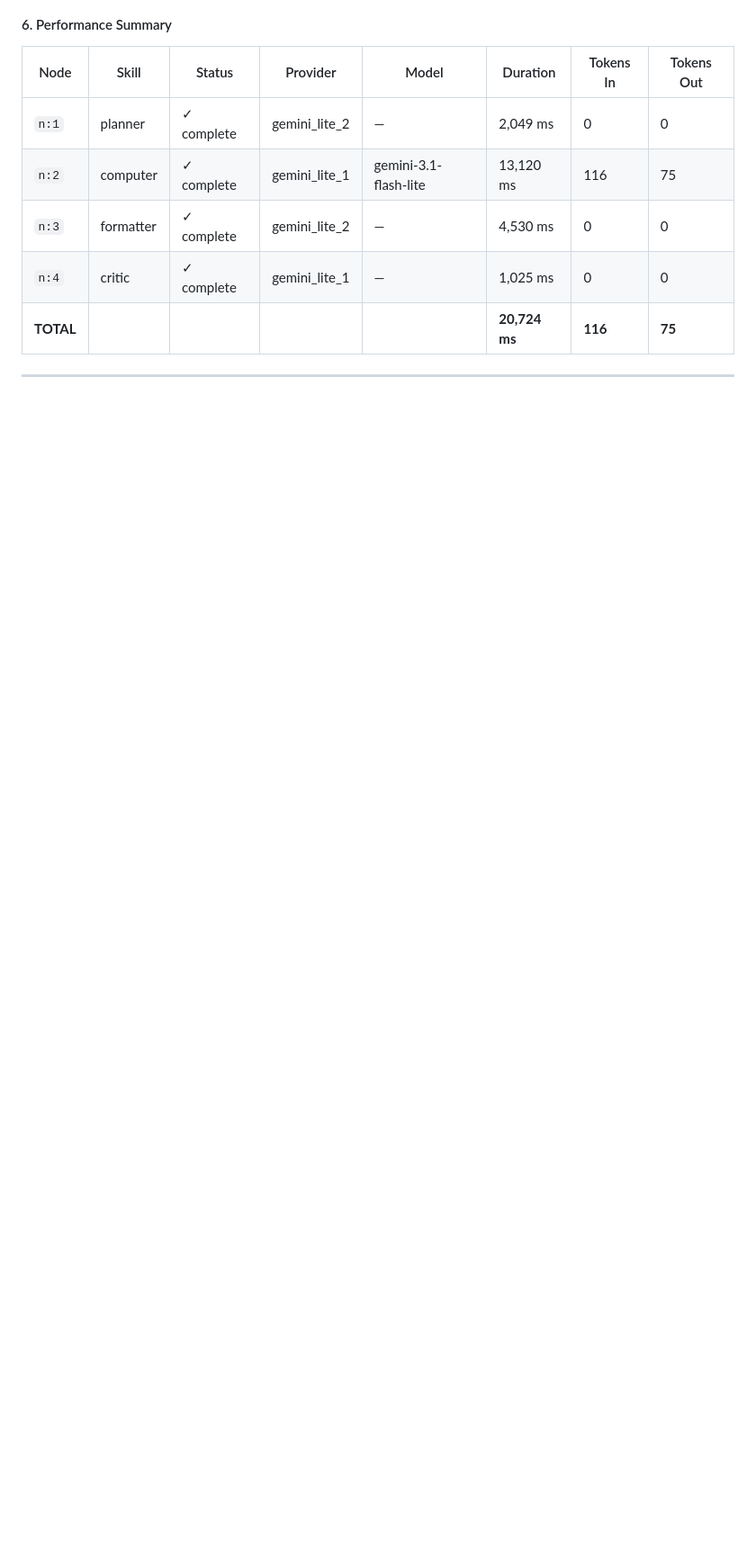
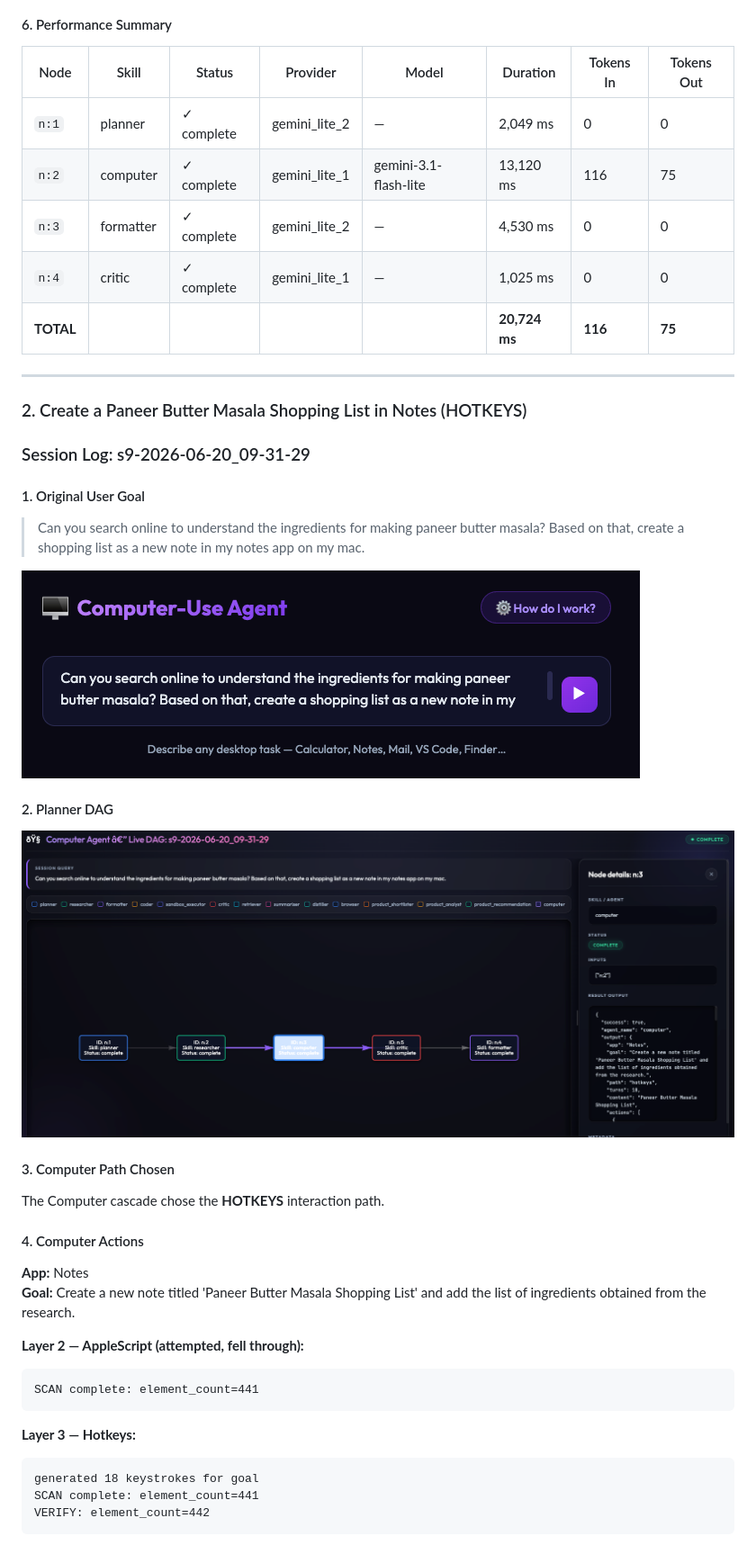
Before and after one commit to pradeepelavarasan/computer-use-agent, a Markdown page: README.md, the part around the change printed below. Shown: that part at 90% size. Rendered like a GitHub page; pictures changed too: assets/2. DAG.png (added), assets/2. Task Initiated.png (added); blank space fills up the shorter version.

Commit message:
Add second interactive example: Paneer Butter Masala shopping list via hotkeys

````diff
--- a/README.md
+++ b/README.md
@@ -116,3 +116,36 @@ I have successfully created a new Microsoft Word document containing a paragraph
 | **TOTAL** | | | | | **20,724 ms** | **116** | **75** |
 
 ---
+
+### 2. Create a Paneer Butter Masala Shopping List in Notes (HOTKEYS)
+
+### Session Log: s9-2026-06-20_09-31-29
+
+#### 1. Original User Goal
+> Can you search online to understand the ingredients for making paneer butter masala? Based on that, create a shopping list as a new note in my notes app on my mac.
+
+![Task Initiated](assets/2.%20Task%20Initiated.png)
+
+#### 2. Planner DAG
+![Planner DAG](assets/2.%20DAG.png)
+
+#### 3. Computer Path Chosen
+The Computer cascade chose the **HOTKEYS** interaction path.
+
+#### 4. Computer Actions
+
+**App:** Notes
+**Goal:** Create a new note titled 'Paneer Butter Masala Shopping List' and add the list of ingredients obtained from the research.
+
+**Layer 2 — AppleScript (attempted, fell through):**
+```
+SCAN complete: element_count=441
+```
+
+**Layer 3 — Hotkeys:**
+```
+generated 18 keystrokes for goal
+SCAN complete: element_count=441
+VERIFY: element_count=442
+```
+
````
Also changed, not shown: other parts of README.md (+53 -0 lines), assets/2. Proof of Completion.png (added), assets/2. Task Completed.png (added).
